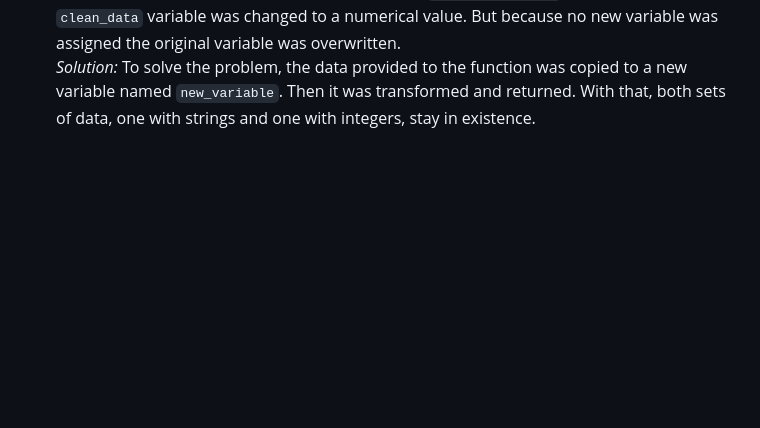
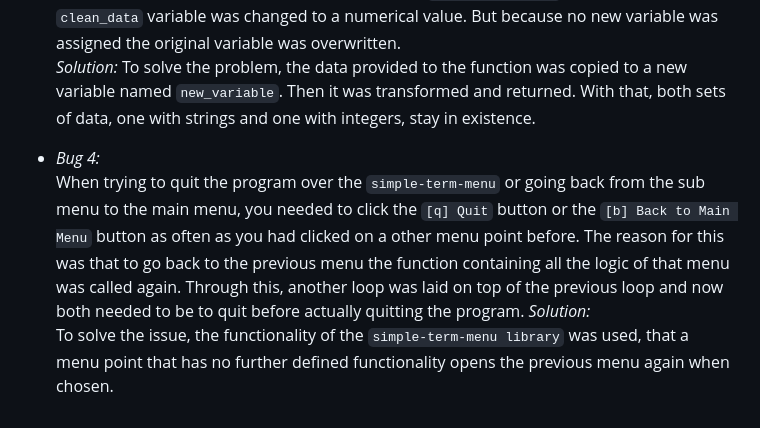
Before and after one commit to MrMarlonM/product-survey-analysis, a Markdown page: README.md, the part around the change. Drawn GitHub-style; blank space fills up the shorter version.

Commit message:
Add solved bug to readme

```diff
--- a/README.md
+++ b/README.md
@@ -45,3 +45,9 @@ To solve the problem, the function was remodeled and simplified. Instead of a `f
 The function `find_mode_questions(clean_data)` returned numerical values instead of a string. The problem could be tracked down to the `transform_data()` function. Here the `clean_data` variable was changed to a numerical value. But because no new variable was assigned the original variable was overwritten.
 *Solution:*
 To solve the problem, the data provided to the function was copied to a new variable named `new_variable`. Then it was transformed and returned. With that, both sets of data, one with strings and one with integers, stay in existence.
+
+- *Bug 4:*
+When trying to quit the program over the `simple-term-menu` or going back from the sub menu to the main menu, you needed to click the `[q] Quit` button or the `[b] Back to Main Menu` button as often as you had clicked on a other menu point before.
+The reason for this was that to go back to the previous menu the function containing all the logic of that menu was called again. Through this, another loop was laid on top of the previous loop and now both needed to be to quit before actually quitting the program.
+*Solution:*
+To solve the issue, the functionality of the `simple-term-menu library` was used, that a menu point that has no further defined functionality opens the previous menu again when chosen.
```
